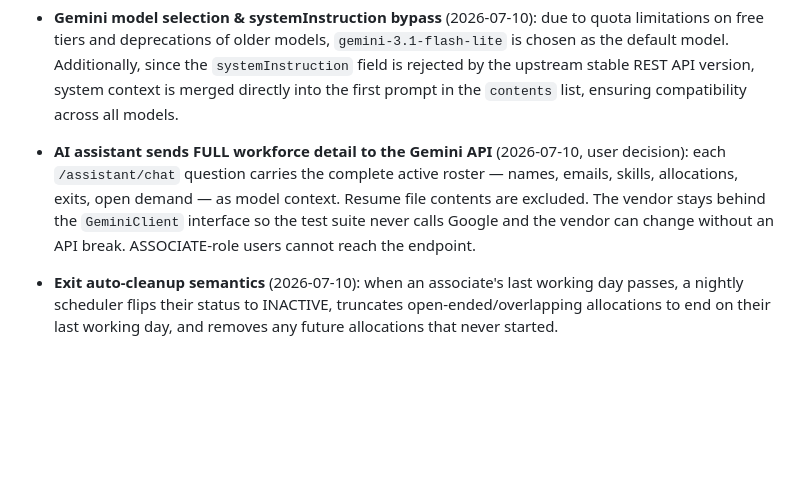
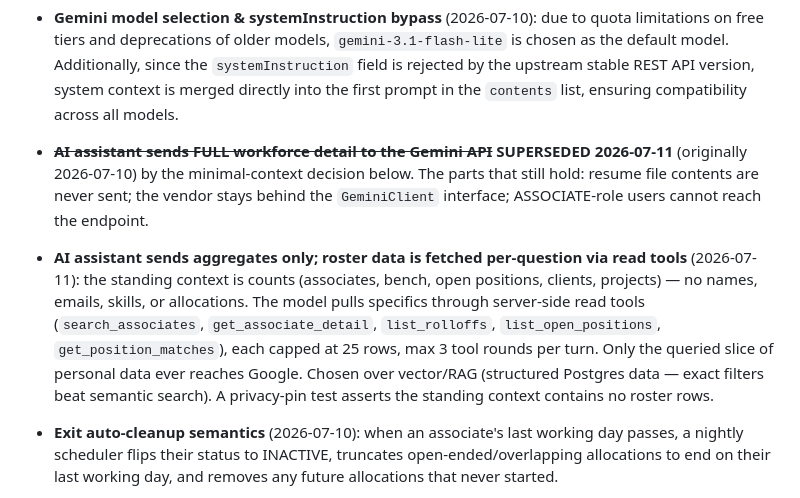
Before and after one commit to bhargava2894/omivertex, a Markdown page: docs/TODO.md, the part around the change. GitHub-like rendering; blank space fills up the shorter version.

Commit message:
docs: minimal-context decision supersedes full-detail; assistant contract updated
Co-Authored-By: Claude Fable 5 <noreply@anthropic.com>

```diff
--- a/docs/TODO.md
+++ b/docs/TODO.md
@@ -125,12 +125,21 @@ dashboard through caches/proxies).
 
 - **Gemini model selection & systemInstruction bypass** (2026-07-10): due to quota limitations on free tiers and deprecations of older models, `gemini-3.1-flash-lite` is chosen as the default model. Additionally, since the `systemInstruction` field is rejected by the upstream stable REST API version, system context is merged directly into the first prompt in the `contents` list, ensuring compatibility across all models.
 
-- **AI assistant sends FULL workforce detail to the Gemini API** (2026-07-10, user
-  decision): each `/assistant/chat` question carries the complete active roster —
-  names, emails, skills, allocations, exits, open demand — as model context. Resume
-  file contents are excluded. The vendor stays behind the `GeminiClient` interface so
-  the test suite never calls Google and the vendor can change without an API break.
-  ASSOCIATE-role users cannot reach the endpoint.
+- **~~AI assistant sends FULL workforce detail to the Gemini API~~ SUPERSEDED
+  2026-07-11** (originally 2026-07-10) by the minimal-context decision below. The
+  parts that still hold: resume file contents are never sent; the vendor stays
+  behind the `GeminiClient` interface; ASSOCIATE-role users cannot reach the
+  endpoint.
+
+- **AI assistant sends aggregates only; roster data is fetched per-question via
+  read tools** (2026-07-11): the standing context is counts (associates, bench,
+  open positions, clients, projects) — no names, emails, skills, or allocations.
+  The model pulls specifics through server-side read tools (`search_associates`,
+  `get_associate_detail`, `list_rolloffs`, `list_open_positions`,
+  `get_position_matches`), each capped at 25 rows, max 3 tool rounds per turn.
+  Only the queried slice of personal data ever reaches Google. Chosen over
+  vector/RAG (structured Postgres data — exact filters beat semantic search).
+  A privacy-pin test asserts the standing context contains no roster rows.
 
 - **Exit auto-cleanup semantics** (2026-07-10): when an associate's last working day passes, a nightly scheduler flips their status to INACTIVE, truncates open-ended/overlapping allocations to end on their last working day, and removes any future allocations that never started.
 - **Partials-ranked-lower matching** (2026-07-10): position skill matching prioritizes full matches (possessing all required skills above min proficiency and matching work mode) over partial matches. Candidates are ranked by must-have matches, then nice-to-have matches, then bench age.
```
Also changed, not shown: docs/TECHNICAL.md (+1 -1 lines).
